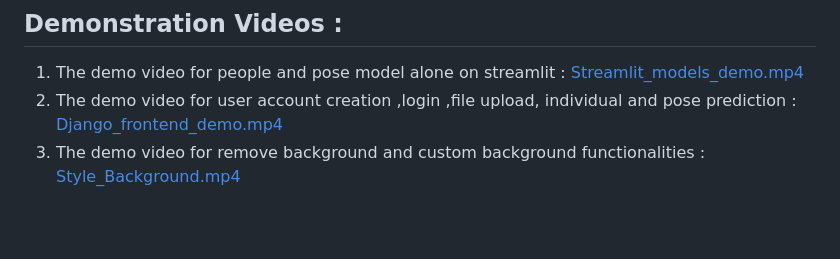
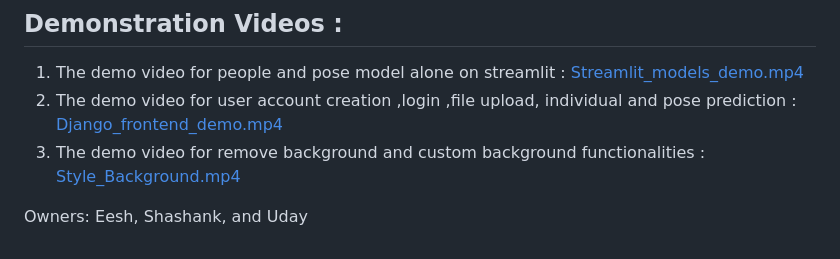
Before and after one commit to kamakrr21/Virtual-Tryon, a Markdown page: README.md, the part around the change. Drawn GitHub-style; blank space fills up the shorter version.

```diff
--- a/README.md
+++ b/README.md
@@ -65,3 +65,5 @@ You can find the code used for training the people classification and pose class
 2. The demo video for user account creation ,login ,file upload, individual and pose prediction :
    [Django_frontend_demo.mp4](https://drive.google.com/file/d/1uKc067e1OgBc7S6Wd7Dnio3QsImuSlMl/view?usp=sharing)
 3. The demo video for remove background and custom background functionalities : [Style_Background.mp4](https://drive.google.com/file/d/1cDZmQCdV9vuX6H9xbXZx_4bnD3bGXm9F/view?usp=sharing)
+
+Owners: Eesh, Shashank, and Uday
```
